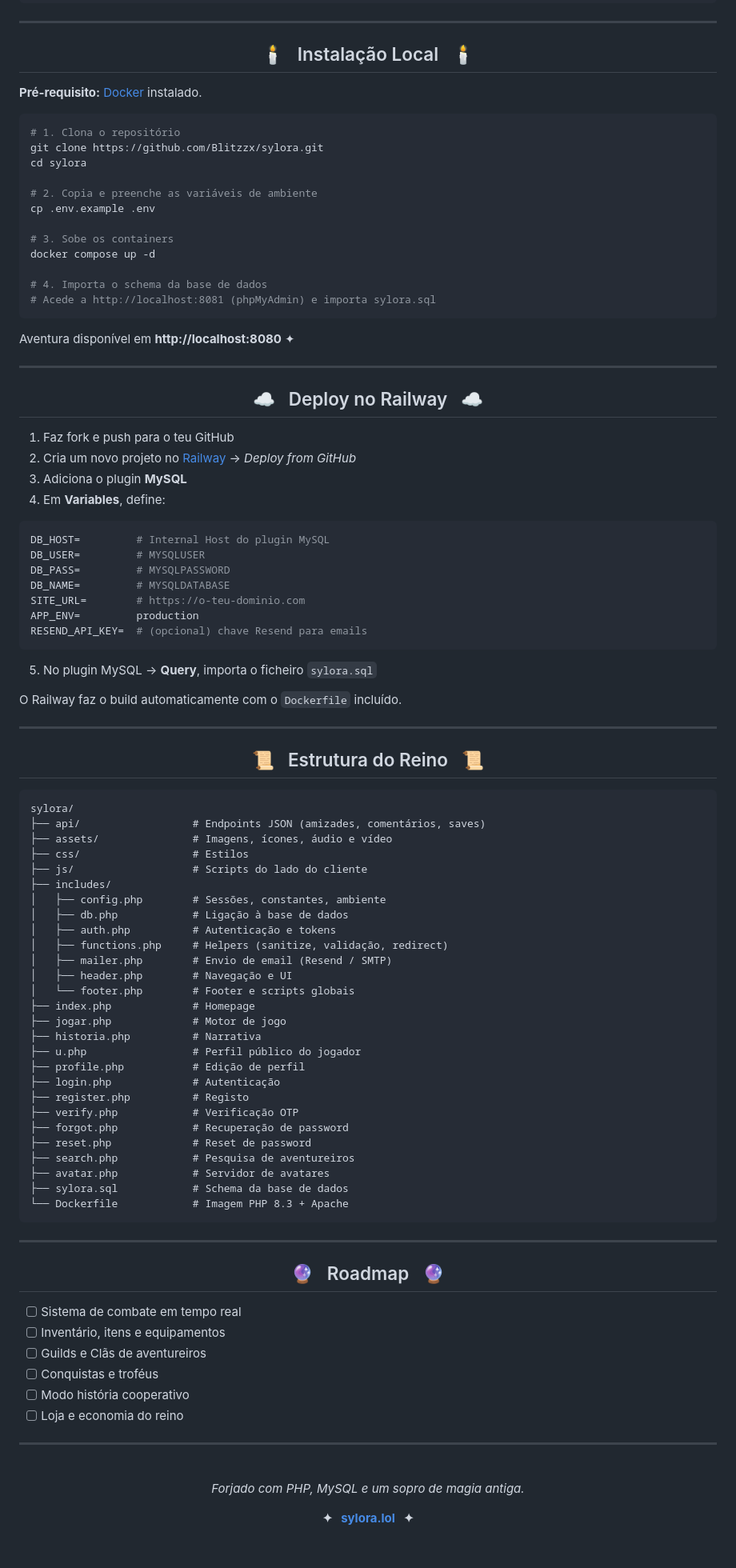
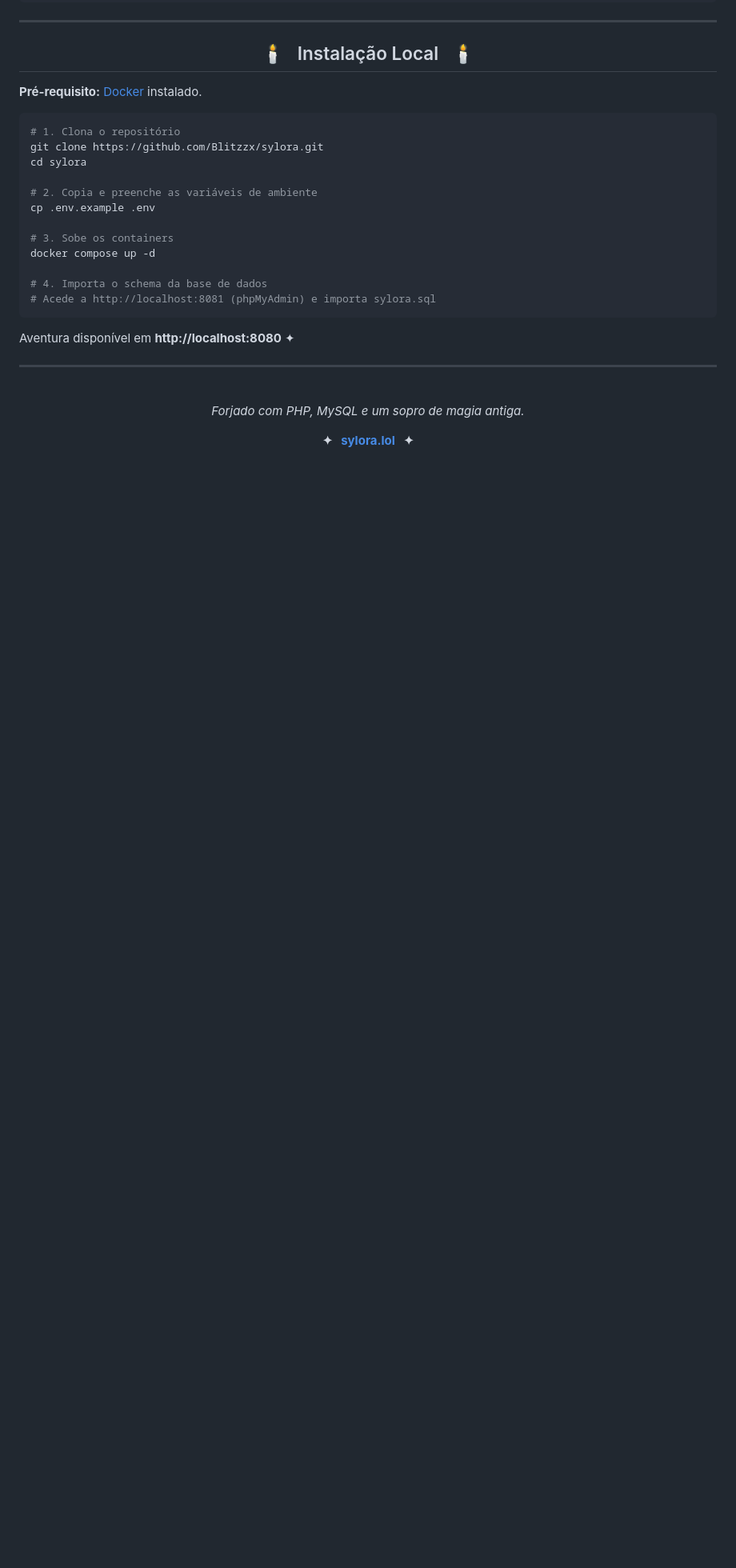
Before and after one commit to blitzzx/sylora, a Markdown page: README.md, the part around one of its changes. Shown at 80% size. GitHub-like rendering; blank space fills up the shorter version.

Commit message:
README | Community

````diff
--- a/README.md
+++ b/README.md
@@ -127,86 +152,6 @@ Aventura disponível em **http://localhost:8080** ✦
 
 <div align="center">
 
-## ☁ &nbsp; Deploy no Railway &nbsp; ☁
-
-</div>
-
-1. Faz fork e push para o teu GitHub
-2. Cria um novo projeto no [Railway](https://railway.app) → *Deploy from GitHub*
-3. Adiciona o plugin **MySQL**
-4. Em **Variables**, define:
-
-```env
-DB_HOST=         # Internal Host do plugin MySQL
-DB_USER=         # MYSQLUSER
-DB_PASS=         # MYSQLPASSWORD
-DB_NAME=         # MYSQLDATABASE
-SITE_URL=        # https://o-teu-dominio.com
-APP_ENV=         production
-RESEND_API_KEY=  # (opcional) chave Resend para emails
-```
-
-5. No plugin MySQL → **Query**, importa o ficheiro `sylora.sql`
-
-O Railway faz o build automaticamente com o `Dockerfile` incluído.
-
----
-
-<div align="center">
-
-## 📜 &nbsp; Estrutura do Reino &nbsp; 📜
-
-</div>
-
-```
-sylora/
-├── api/                  # Endpoints JSON (amizades, comentários, saves)
-├── assets/               # Imagens, ícones, áudio e vídeo
-├── css/                  # Estilos
-├── js/                   # Scripts do lado do cliente
-├── includes/
-│   ├── config.php        # Sessões, constantes, ambiente
-│   ├── db.php            # Ligação à base de dados
-│   ├── auth.php          # Autenticação e tokens
-│   ├── functions.php     # Helpers (sanitize, validação, redirect)
-│   ├── mailer.php        # Envio de email (Resend / SMTP)
-│   ├── header.php        # Navegação e UI
-│   └── footer.php        # Footer e scripts globais
-├── index.php             # Homepage
-├── jogar.php             # Motor de jogo
-├── historia.php          # Narrativa
-├── u.php                 # Perfil público do jogador
-├── profile.php           # Edição de perfil
-├── login.php             # Autenticação
-├── register.php          # Registo
-├── verify.php            # Verificação OTP
-├── forgot.php            # Recuperação de password
-├── reset.php             # Reset de password
-├── search.php            # Pesquisa de aventureiros
-├── avatar.php            # Servidor de avatares
-├── sylora.sql            # Schema da base de dados
-└── Dockerfile            # Imagem PHP 8.3 + Apache
-```
-
----
-
-<div align="center">
-
-## 🔮 &nbsp; Roadmap &nbsp; 🔮
-
-</div>
-
-- [ ] Sistema de combate em tempo real
-- [ ] Inventário, itens e equipamentos
-- [ ] Guilds e Clãs de aventureiros
-- [ ] Conquistas e troféus
-- [ ] Modo história cooperativo
-- [ ] Loja e economia do reino
-
----
-
-<div align="center">
-
 <br/>
 
 *Forjado com PHP, MySQL e um sopro de magia antiga.*
````
Also changed, not shown: other parts of README.md (+30 -5 lines).
